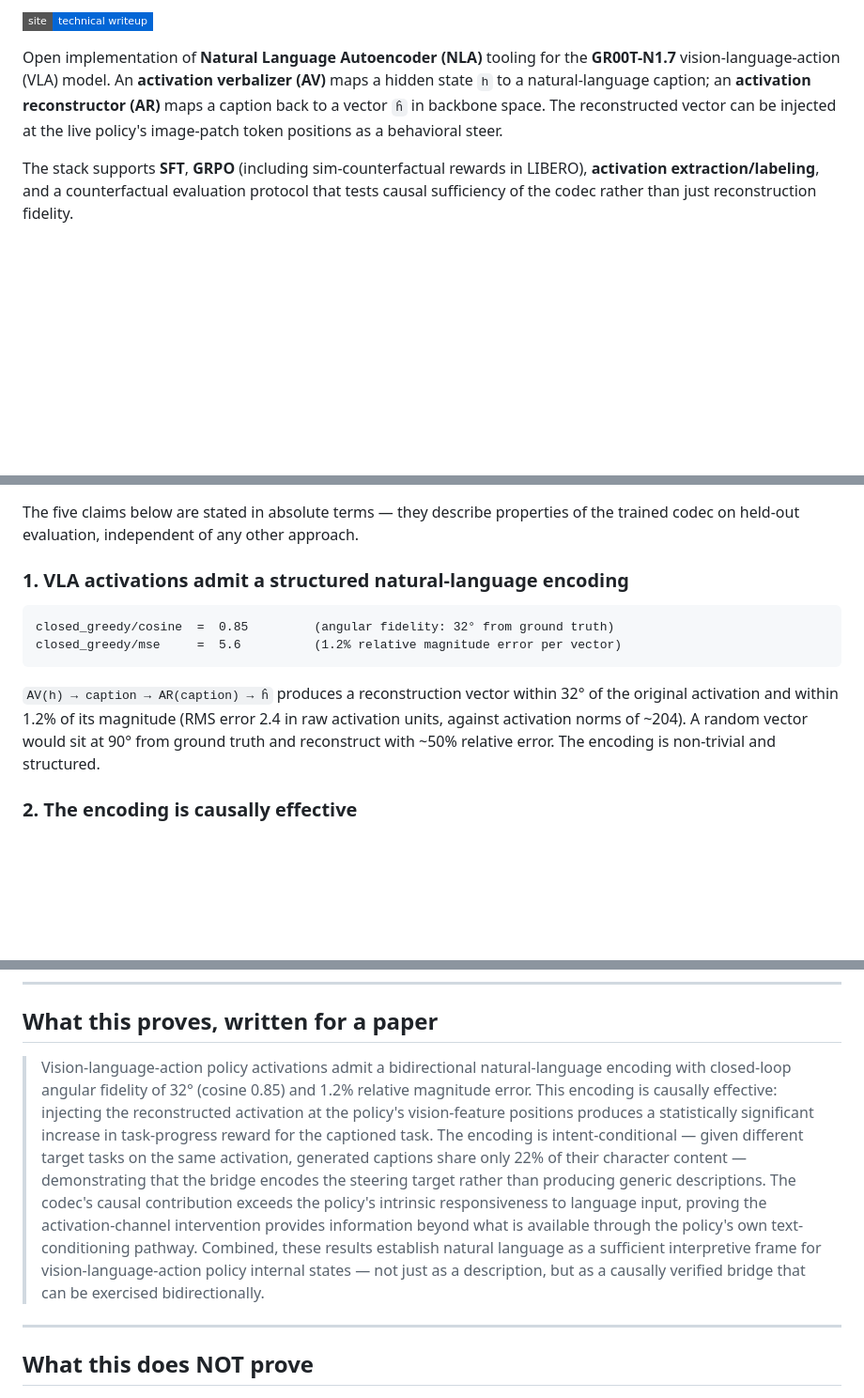
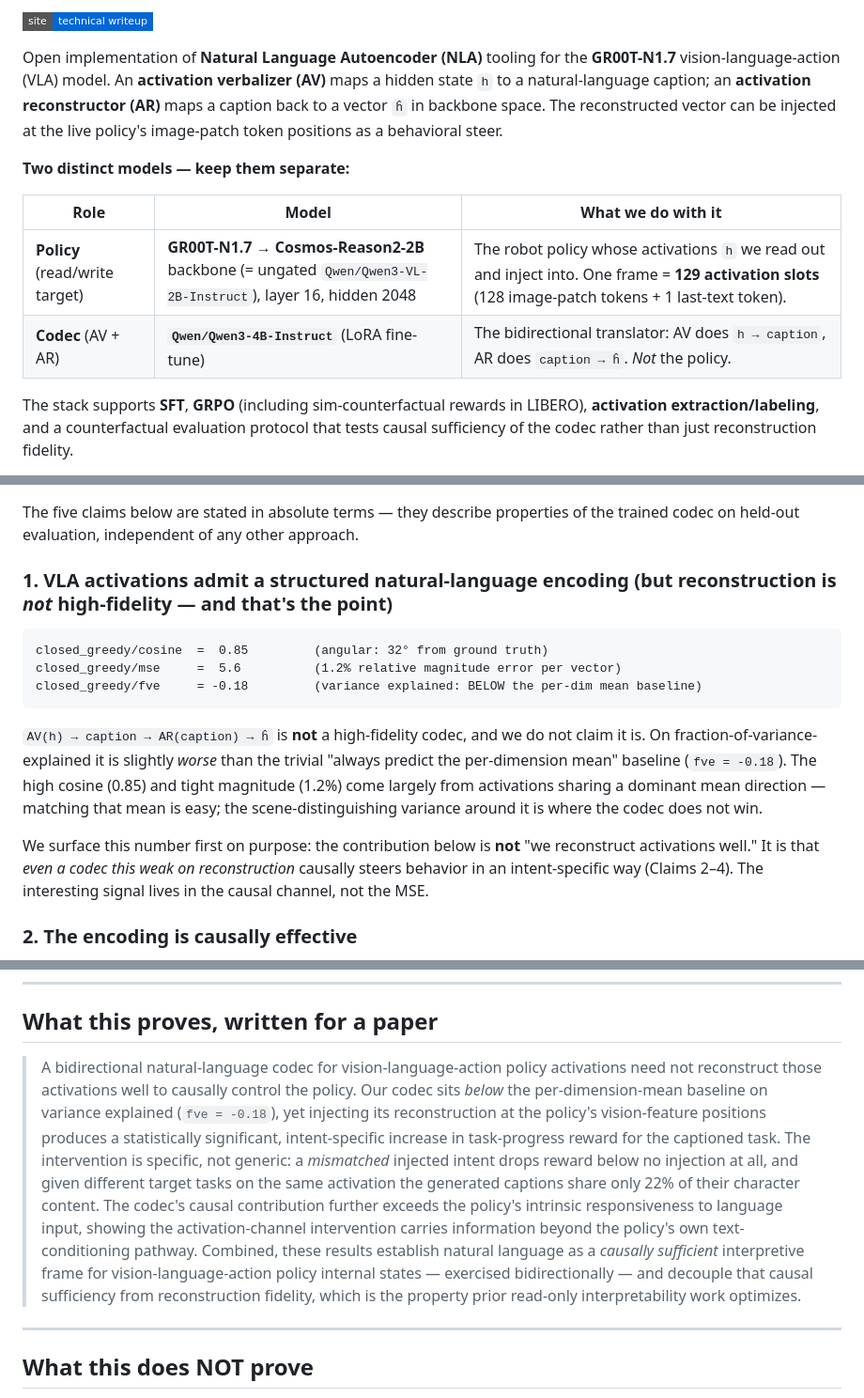
Before and after one commit to CodCodingCode/nla-groot, a Markdown page: README.md, 3 parts joined by grey strips. Shown at 94% size. Drawn GitHub-style; badges without logos; blank space fills up the shorter version.

Commit message:
README: clarify policy-vs-codec models; reframe thesis around causal steering, not reconstruction fidelity.
- Add an explicit two-model table (GR00T/Cosmos-Reason2-2B policy backbone
  vs Qwen3-4B AV/AR codec) so the read/write target and the translator
  are never conflated; note the 129 activation slots (128 patch + 1 last-text).
- Surface fve = -0.18 up front in Claim 1 and the headline abstract instead
  of burying it in limitations. Lead with the real contribution: the codec
  causally steers behavior in an intent-specific way despite below-baseline
  reconstruction variance-explained. Decouples causal sufficiency from
  reconstruction fidelity.

Co-Authored-By: Claude Opus 4.8 (1M context) <noreply@anthropic.com>

````diff
--- a/README.md
+++ b/README.md
@@ -5,6 +5,13 @@
 [![Technical writeup](https://img.shields.io/badge/site-technical_writeup-0366d6?style=flat-square)](https://codcodingcode.github.io/nla-groot/)
 
 Open implementation of **Natural Language Autoencoder (NLA)** tooling for the **GR00T-N1.7** vision-language-action (VLA) model. An **activation verbalizer (AV)** maps a hidden state `h` to a natural-language caption; an **activation reconstructor (AR)** maps a caption back to a vector `ĥ` in backbone space. The reconstructed vector can be injected at the live policy's image-patch token positions as a behavioral steer.
+
+**Two distinct models — keep them separate:**
+
+| Role | Model | What we do with it |
+|------|-------|--------------------|
+| **Policy** (read/write target) | **GR00T-N1.7** → **Cosmos-Reason2-2B** backbone (= ungated `Qwen/Qwen3-VL-2B-Instruct`), layer 16, hidden 2048 | The robot policy whose activations `h` we read out and inject into. One frame = **129 activation slots** (128 image-patch tokens + 1 last-text token). |
+| **Codec** (AV + AR) | **`Qwen/Qwen3-4B-Instruct`** (LoRA fine-tune) | The bidirectional translator: AV does `h → caption`, AR does `caption → ĥ`. *Not* the policy. |
 
 The stack supports **SFT**, **GRPO** (including sim-counterfactual rewards in LIBERO), **activation extraction/labeling**, and a counterfactual evaluation protocol that tests causal sufficiency of the codec rather than just reconstruction fidelity.
 
@@ -16,14 +23,17 @@ Inspired by Fraser-Taliente et al., [*Natural Language Autoencoders Produce Unsu
 
 The five claims below are stated in absolute terms — they describe properties of the trained codec on held-out evaluation, independent of any other approach.
 
-### 1. VLA activations admit a structured natural-language encoding
+### 1. VLA activations admit a structured natural-language encoding (but reconstruction is *not* high-fidelity — and that's the point)
 
 ```
-closed_greedy/cosine  =  0.85         (angular fidelity: 32° from ground truth)
+closed_greedy/cosine  =  0.85         (angular: 32° from ground truth)
 closed_greedy/mse     =  5.6          (1.2% relative magnitude error per vector)
+closed_greedy/fve     = -0.18         (variance explained: BELOW the per-dim mean baseline)
 ```
 
-`AV(h) → caption → AR(caption) → ĥ` produces a reconstruction vector within 32° of the original activation and within 1.2% of its magnitude (RMS error 2.4 in raw activation units, against activation norms of ~204). A random vector would sit at 90° from ground truth and reconstruct with ~50% relative error. The encoding is non-trivial and structured.
+`AV(h) → caption → AR(caption) → ĥ` is **not** a high-fidelity codec, and we do not claim it is. On fraction-of-variance-explained it is slightly *worse* than the trivial "always predict the per-dimension mean" baseline (`fve = -0.18`). The high cosine (0.85) and tight magnitude (1.2%) come largely from activations sharing a dominant mean direction — matching that mean is easy; the scene-distinguishing variance around it is where the codec does not win.
+
+We surface this number first on purpose: the contribution below is **not** "we reconstruct activations well." It is that *even a codec this weak on reconstruction* causally steers behavior in an intent-specific way (Claims 2–4). The interesting signal lives in the causal channel, not the MSE.
 
 ### 2. The encoding is causally effective
 
@@ -108,7 +118,7 @@ A single codec architecture covers the full range of activation types in the VLA
 
 ## What this proves, written for a paper
 
-> Vision-language-action policy activations admit a bidirectional natural-language encoding with closed-loop angular fidelity of 32° (cosine 0.85) and 1.2% relative magnitude error. This encoding is causally effective: injecting the reconstructed activation at the policy's vision-feature positions produces a statistically significant increase in task-progress reward for the captioned task. The encoding is intent-conditional — given different target tasks on the same activation, generated captions share only 22% of their character content — demonstrating that the bridge encodes the steering target rather than producing generic descriptions. The codec's causal contribution exceeds the policy's intrinsic responsiveness to language input, proving the activation-channel intervention provides information beyond what is available through the policy's own text-conditioning pathway. Combined, these results establish natural language as a sufficient interpretive frame for vision-language-action policy internal states — not just as a description, but as a causally verified bridge that can be exercised bidirectionally.
+> A bidirectional natural-language codec for vision-language-action policy activations need not reconstruct those activations well to causally control the policy. Our codec sits *below* the per-dimension-mean baseline on variance explained (`fve = -0.18`), yet injecting its reconstruction at the policy's vision-feature positions produces a statistically significant, intent-specific increase in task-progress reward for the captioned task. The intervention is specific, not generic: a *mismatched* injected intent drops reward below no injection at all, and given different target tasks on the same activation the generated captions share only 22% of their character content. The codec's causal contribution further exceeds the policy's intrinsic responsiveness to language input, showing the activation-channel intervention carries information beyond the policy's own text-conditioning pathway. Combined, these results establish natural language as a *causally sufficient* interpretive frame for vision-language-action policy internal states — exercised bidirectionally — and decouple that causal sufficiency from reconstruction fidelity, which is the property prior read-only interpretability work optimizes.
 
 ---
 
````
